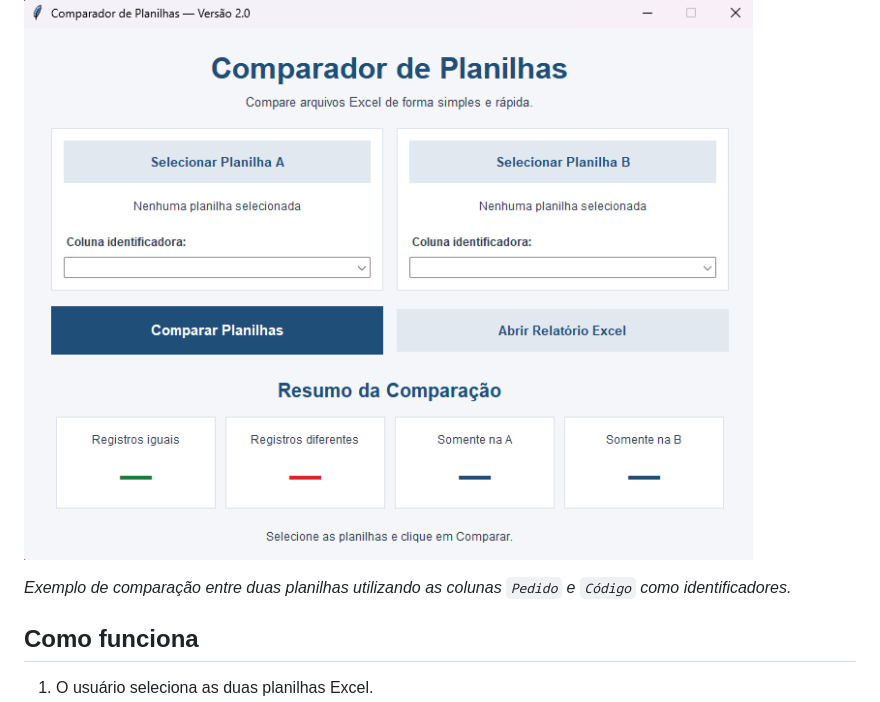
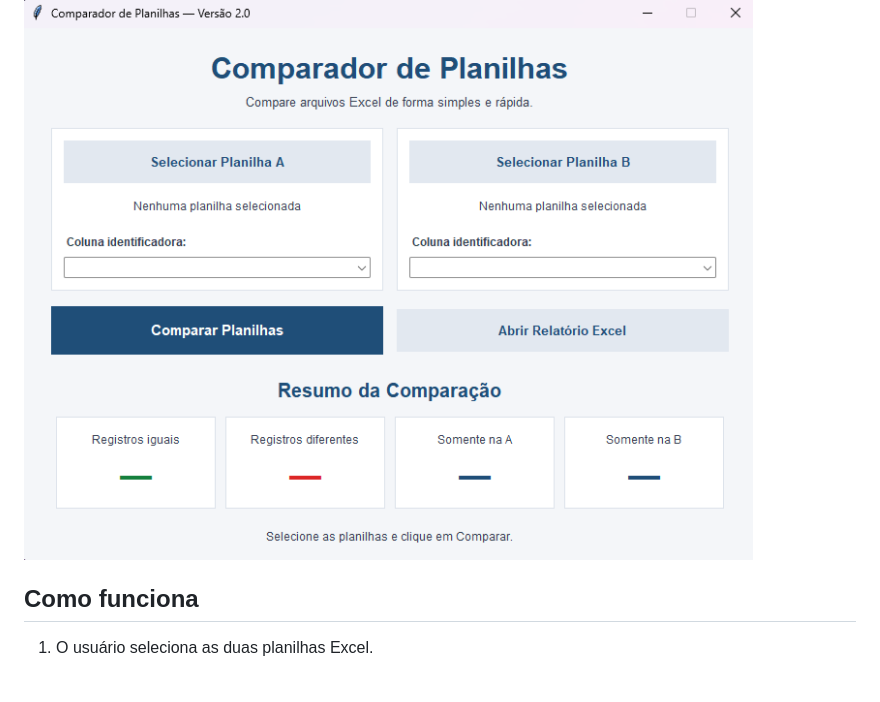
Before and after one commit to EduardoRodrigues23/comparador-de-planilhas, a Markdown page: README.md, the part around the change. GitHub-like rendering; blank space fills up the shorter version.

```diff
--- a/README.md
+++ b/README.md
@@ -20,8 +20,6 @@ O projeto surgiu da ideia de facilitar tarefas de conferência de dados que norm
 A versão 2.0 conta com uma interface gráfica que permite selecionar os arquivos, definir as colunas identificadoras e visualizar um resumo da comparação.
 
 ![Interface do Comparador de Planilhas 2.0](testes/Exemplo_Resultado_v2.png)
-
-*Exemplo de comparação entre duas planilhas utilizando as colunas `Pedido` e `Código` como identificadores.*
 
 ## Como funciona
 
```
